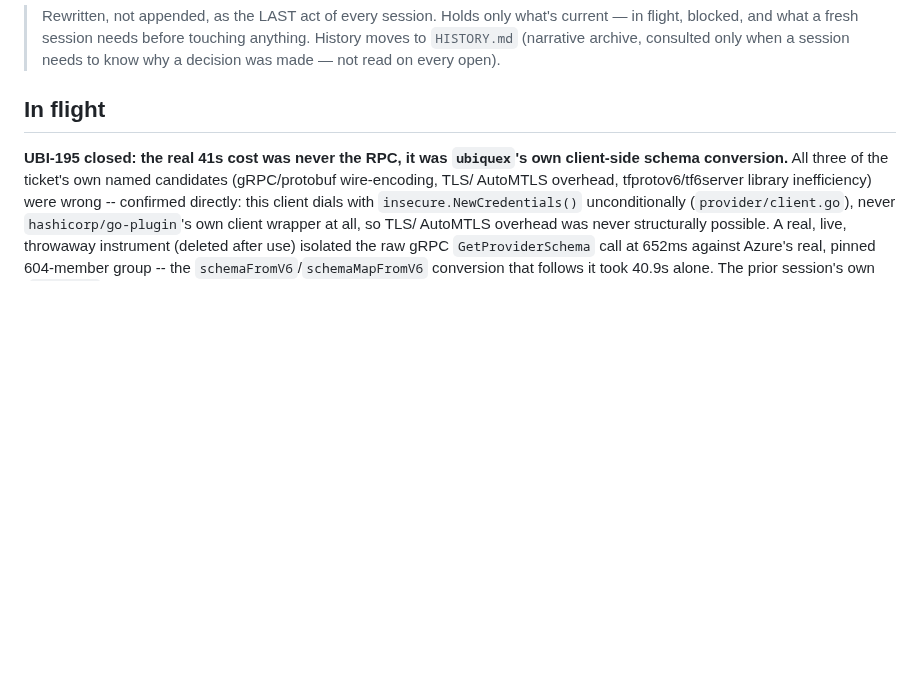
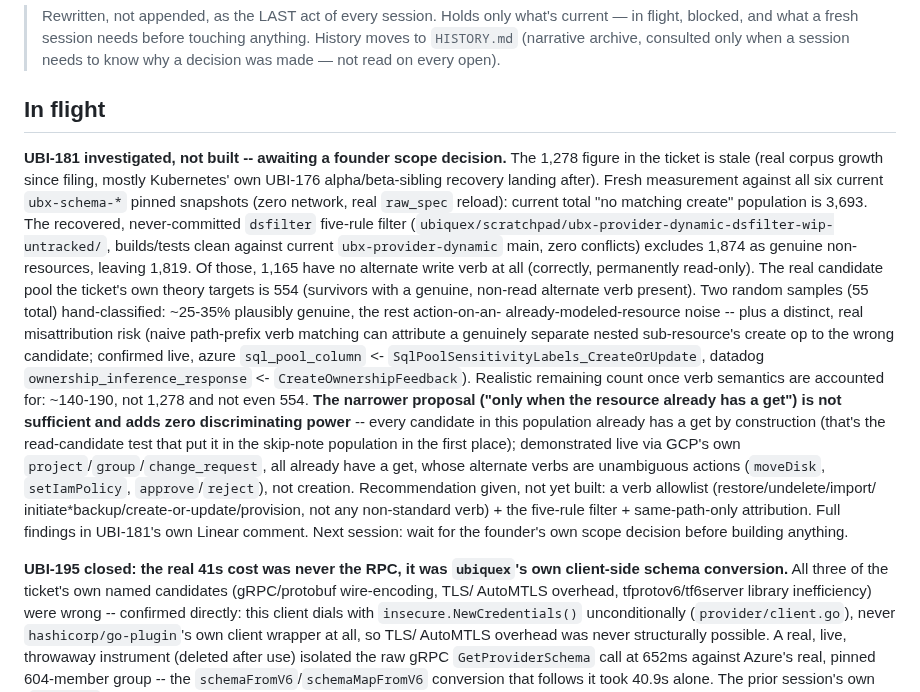
Before and after one commit to Ubiquex/ubiquex, a Markdown page: STATE.md, the part around the change. Drawn GitHub-style; blank space fills up the shorter version.

Commit message:
state: UBI-181 investigated, real remaining count reported, awaiting scope decision

```diff
--- a/STATE.md
+++ b/STATE.md
@@ -6,6 +6,38 @@
 > a session needs to know why a decision was made — not read on every open).
 
 ## In flight
+
+**UBI-181 investigated, not built -- awaiting a founder scope decision.** The
+1,278 figure in the ticket is stale (real corpus growth since filing, mostly
+Kubernetes' own UBI-176 alpha/beta-sibling recovery landing after). Fresh
+measurement against all six current `ubx-schema-*` pinned snapshots (zero
+network, real `raw_spec` reload): current total "no matching create"
+population is 3,693. The recovered, never-committed `dsfilter` five-rule
+filter (`ubiquex/scratchpad/ubx-provider-dynamic-dsfilter-wip-untracked/`,
+builds/tests clean against current `ubx-provider-dynamic` main, zero
+conflicts) excludes 1,874 as genuine non-resources, leaving 1,819. Of those,
+1,165 have no alternate write verb at all (correctly, permanently read-only).
+The real candidate pool the ticket's own theory targets is 554 (survivors
+with a genuine, non-read alternate verb present). Two random samples (55
+total) hand-classified: ~25-35% plausibly genuine, the rest action-on-an-
+already-modeled-resource noise -- plus a distinct, real misattribution risk
+(naive path-prefix verb matching can attribute a genuinely separate nested
+sub-resource's create op to the wrong candidate; confirmed live, azure
+`sql_pool_column` <- `SqlPoolSensitivityLabels_CreateOrUpdate`, datadog
+`ownership_inference_response` <- `CreateOwnershipFeedback`). Realistic
+remaining count once verb semantics are accounted for: ~140-190, not 1,278
+and not even 554. **The narrower proposal ("only when the resource already
+has a get") is not sufficient and adds zero discriminating power** -- every
+candidate in this population already has a get by construction (that's the
+read-candidate test that put it in the skip-note population in the first
+place); demonstrated live via GCP's own `project`/`group`/`change_request`,
+all already have a get, whose alternate verbs are unambiguous actions
+(`moveDisk`, `setIamPolicy`, `approve`/`reject`), not creation. Recommendation
+given, not yet built: a verb allowlist (restore/undelete/import/
+initiate*backup/create-or-update/provision, not any non-standard verb) +
+the five-rule filter + same-path-only attribution. Full findings in UBI-181's
+own Linear comment. Next session: wait for the founder's own scope decision
+before building anything.
 
 **UBI-195 closed: the real 41s cost was never the RPC, it was
 `ubiquex`'s own client-side schema conversion.** All three of the
```
